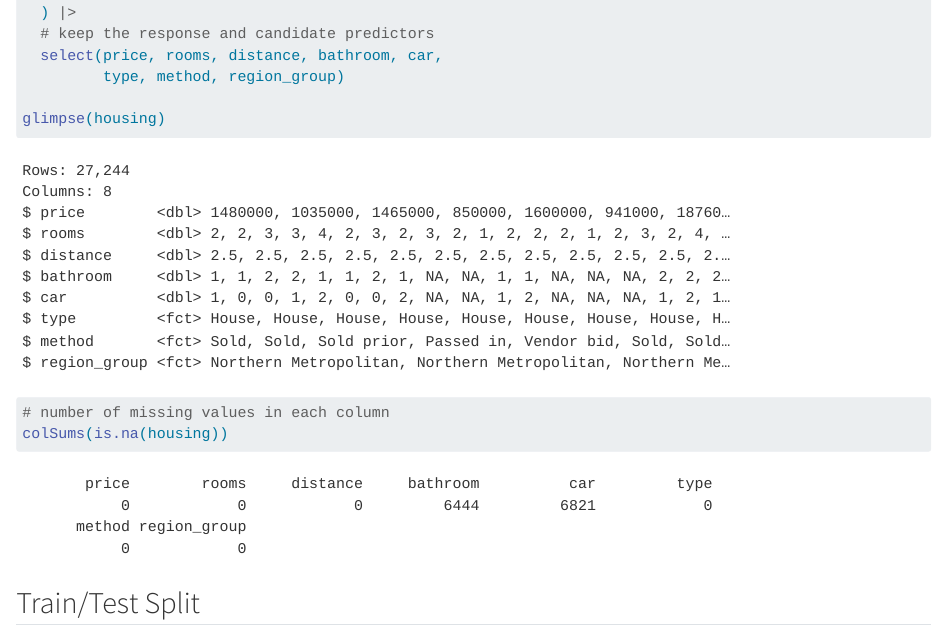
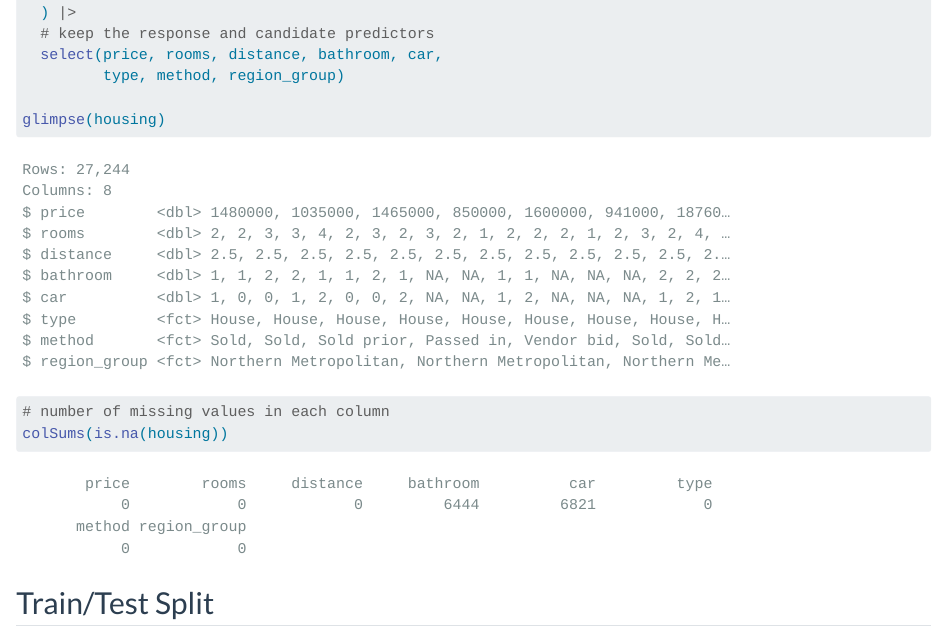
Before and after one commit to itsjavi16/ST558-Final-Project, a Quarto document (index.qmd): the page in a window 1100 px wide, from 1060 px down before the commit and from 1090 px down after it, so that both start at the same text. Rendered offline with R 4.5, knitr and Pandoc in place of Quarto, with nearby package versions; some code elsewhere in the file could not run offline; long lines of code are wrapped; column names are cleaned by a stand-in for the janitor package.

Commit message:
add theme and render final modeling page

```diff
--- a/index.qmd
+++ b/index.qmd
@@ -1,7 +1,11 @@
 ---
 title: "Predicting Melbourne Housing Prices"
 author: "Javi Brito"
-format: html
+format:
+  html:
+    theme:
+      light: flatly
+      dark: darkly
 ---
 
 ## Introduction
```
Also changed, not shown: docs/search.json, 11 other files.
